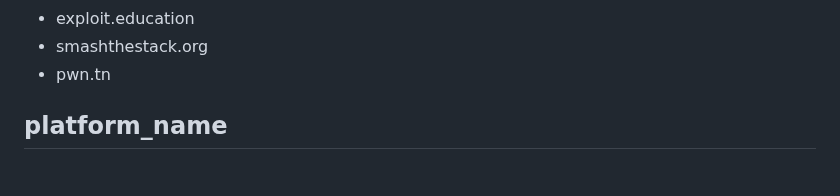
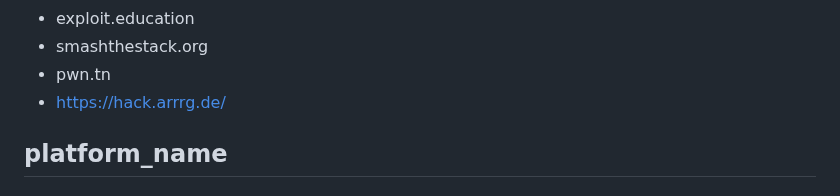
Before and after one commit to theshyhat/hackerfrogs, a Markdown page: hacker_media/01_education_platforms.md, the part around the change. GitHub-like rendering.

```diff
--- a/hacker_media/01_education_platforms.md
+++ b/hacker_media/01_education_platforms.md
@@ -270,6 +270,7 @@ Paid (Year Subscriptions)
 * exploit.education
 * smashthestack.org
 * pwn.tn
+* https://hack.arrrg.de/
 
 ## platform_name
 ### URL
```
